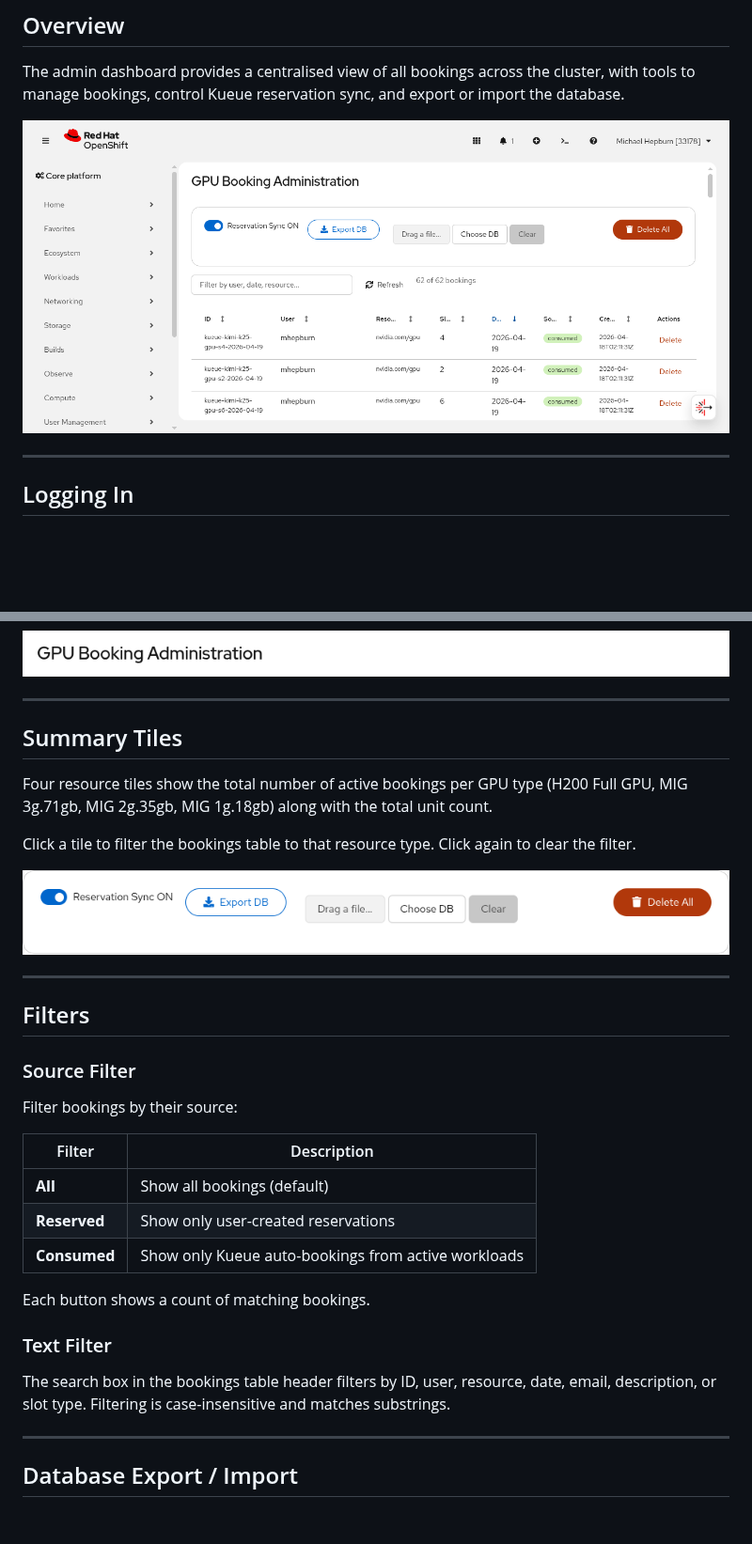
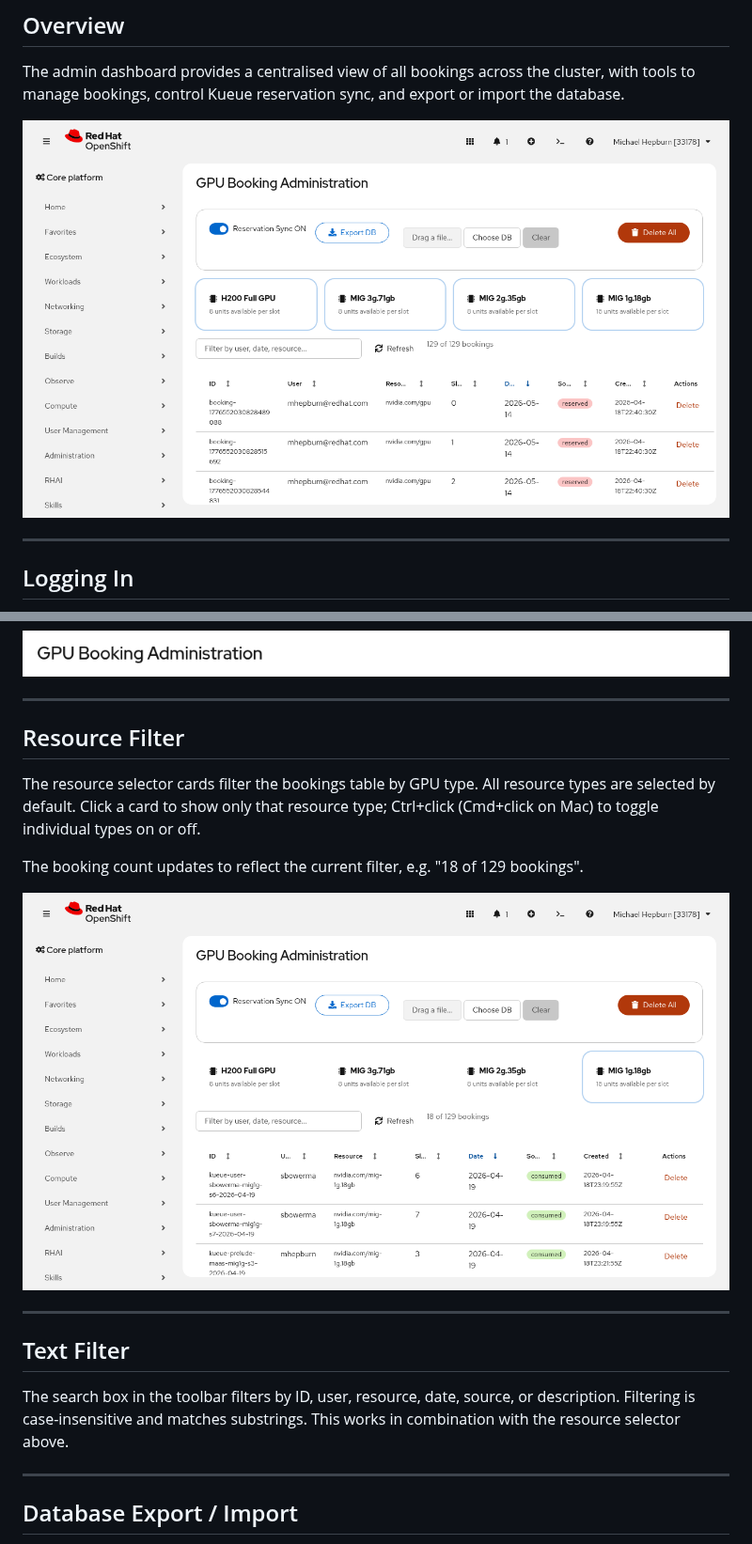
Before and after one commit to eformat/gpu-booking-app-plugin, a Markdown page: src/docs/admin.md, 2 parts joined by grey strips. Shown at 94% size. Drawn GitHub-style; pictures changed too: src/docs/images/admin-overview.png, src/docs/images/admin-resource-filter.png (added); blank space fills up the shorter version.

Commit message:
🫒 fix: add gpu select back to admin panel  🫒

```diff
--- a/src/docs/admin.md
+++ b/src/docs/admin.md
@@ -33,33 +33,19 @@ The header bar shows:
 
 ---
 
-## Summary Tiles
+## Resource Filter
 
-Four resource tiles show the total number of active bookings per GPU type (H200 Full GPU, MIG 3g.71gb, MIG 2g.35gb, MIG 1g.18gb) along with the total unit count.
+The resource selector cards filter the bookings table by GPU type. All resource types are selected by default. Click a card to show only that resource type; Ctrl+click (Cmd+click on Mac) to toggle individual types on or off.
 
-Click a tile to filter the bookings table to that resource type. Click again to clear the filter.
+The booking count updates to reflect the current filter, e.g. "18 of 129 bookings".
 
-![images/admin-summary-tiles.png](images/admin-summary-tiles.png)
+![images/admin-resource-filter.png](images/admin-resource-filter.png)
 
 ---
 
-## Filters
+## Text Filter
 
-### Source Filter
-
-Filter bookings by their source:
-
-| Filter | Description |
-|--------|-------------|
-| **All** | Show all bookings (default) |
-| **Reserved** | Show only user-created reservations |
-| **Consumed** | Show only Kueue auto-bookings from active workloads |
-
-Each button shows a count of matching bookings.
-
-### Text Filter
-
-The search box in the bookings table header filters by ID, user, resource, date, email, description, or slot type. Filtering is case-insensitive and matches substrings.
+The search box in the toolbar filters by ID, user, resource, date, source, or description. Filtering is case-insensitive and matches substrings. This works in combination with the resource selector above.
 
 ---
 
```
Also changed, not shown: 1 other file.
